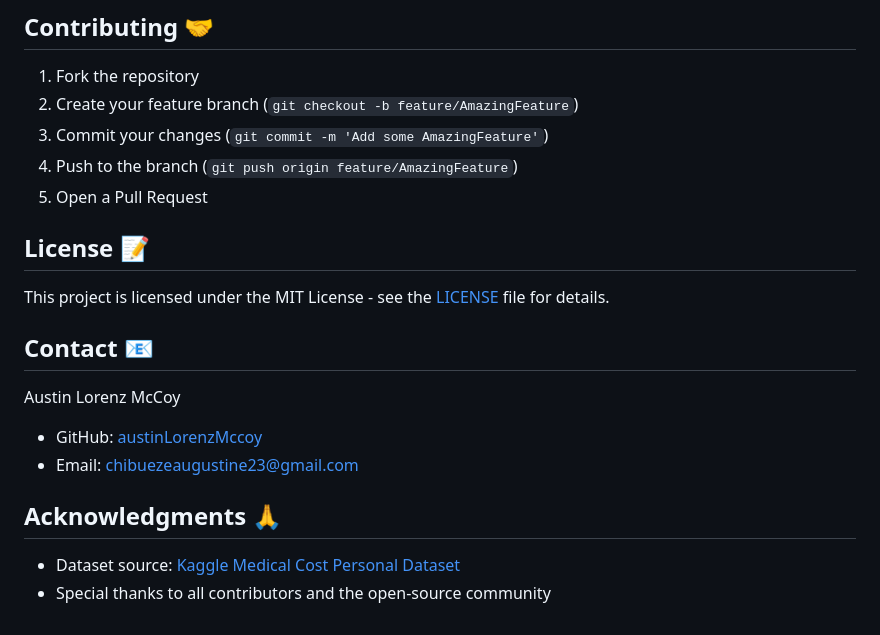
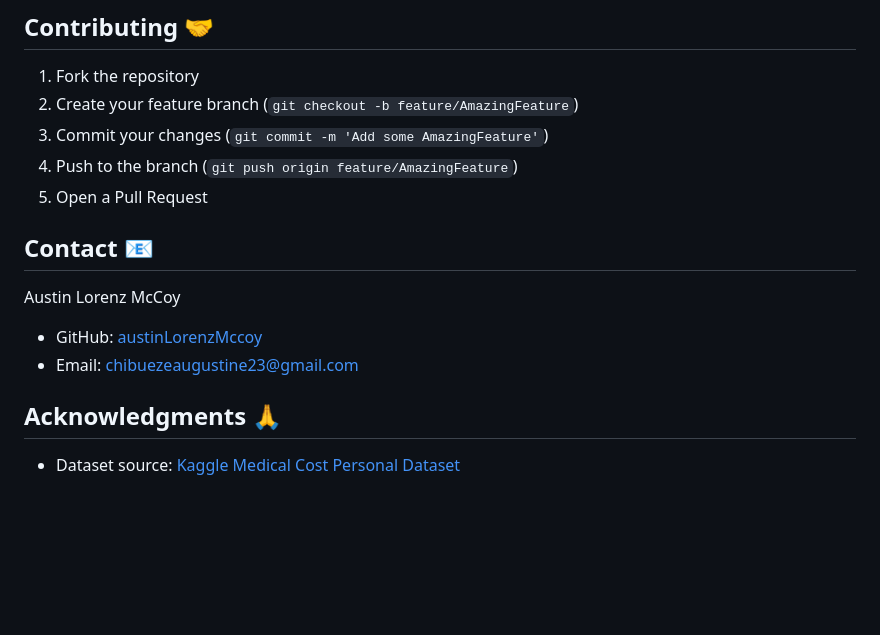
Before and after one commit to austinLorenzMccoy/medical-insurance-prediction, a Markdown page: README.md, the part around the change. Drawn GitHub-style; blank space fills up the shorter version.

```diff
--- a/README.md
+++ b/README.md
@@ -182,8 +182,7 @@ The project includes custom error handling and logging:
 4. Push to the branch (`git push origin feature/AmazingFeature`)
 5. Open a Pull Request
 
-## License 📝
-This project is licensed under the MIT License - see the [LICENSE](LICENSE) file for details.
+
 
 ## Contact 📧
 Austin Lorenz McCoy
@@ -192,4 +191,3 @@ Austin Lorenz McCoy
 
 ## Acknowledgments 🙏
 - Dataset source: [Kaggle Medical Cost Personal Dataset](https://www.kaggle.com/datasets/mirichoi0218/insurance/data)
-- Special thanks to all contributors and the open-source community
```
